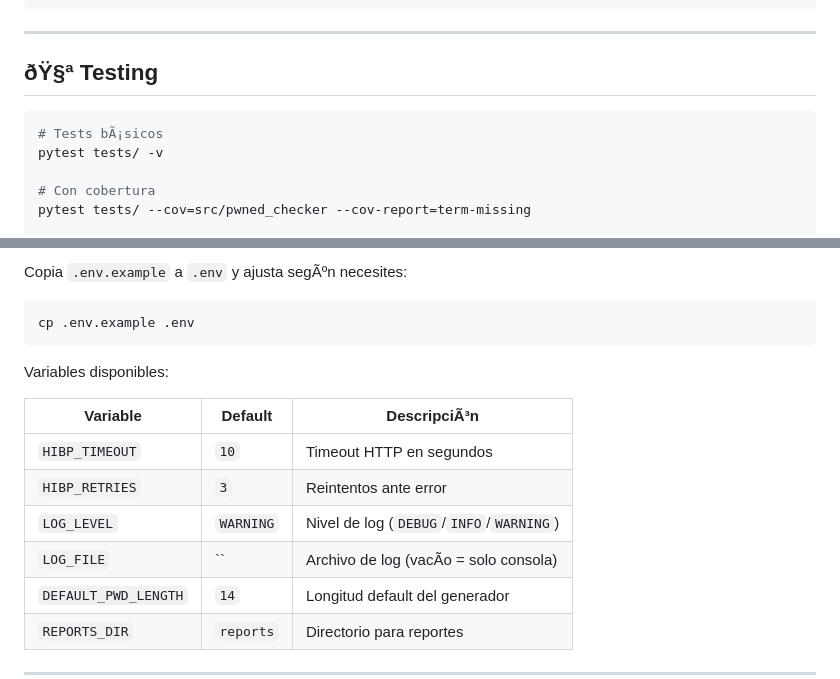
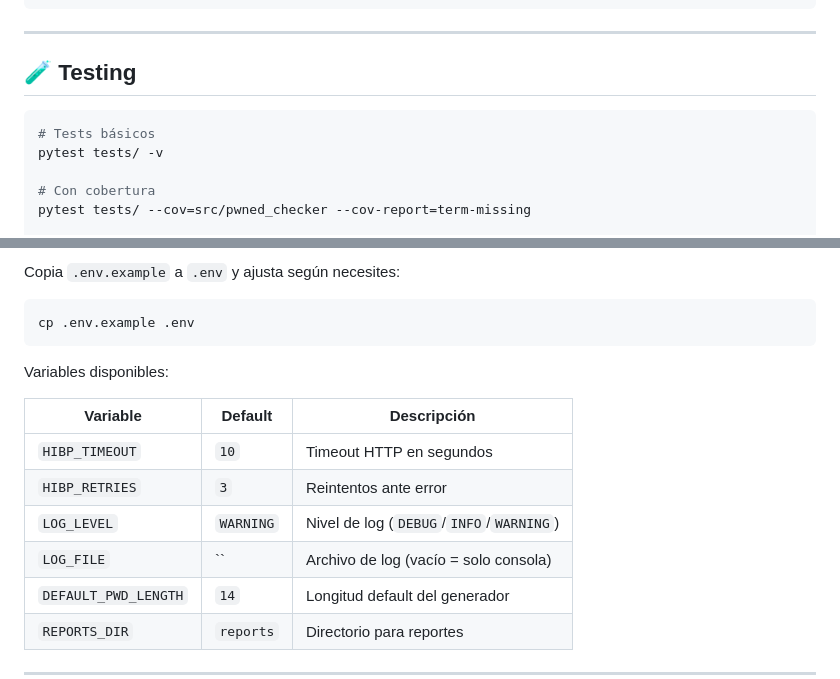
Before and after one commit to technssoluciones-dev/Pwned-PassChecker, a Markdown page: README.md, 2 parts joined by grey strips. Drawn GitHub-style.

````diff
--- a/README.md
+++ b/README.md
@@ -105,10 +103,10 @@ docker run --rm -it \
 
 ---
 
-## ðŸ§ª Testing
+## 🧪 Testing
 
 ```bash
-# Tests bÃ¡sicos
+# Tests básicos
 pytest tests/ -v
 
 # Con cobertura
@@ -125,5 +123,5 @@ make test-cov
 
-Copia `.env.example` a `.env` y ajusta segÃºn necesites:
+Copia `.env.example` a `.env` y ajusta según necesites:
 
 ```bash
 cp .env.example .env
@@ -131,12 +129,12 @@ cp .env.example .env
 
 Variables disponibles:
 
-| Variable | Default | DescripciÃ³n |
+| Variable | Default | Descripción |
 |---|---|---|
 | `HIBP_TIMEOUT` | `10` | Timeout HTTP en segundos |
 | `HIBP_RETRIES` | `3` | Reintentos ante error |
 | `LOG_LEVEL` | `WARNING` | Nivel de log (`DEBUG`/`INFO`/`WARNING`) |
-| `LOG_FILE` | `` | Archivo de log (vacÃ­o = solo consola) |
+| `LOG_FILE` | `` | Archivo de log (vacío = solo consola) |
 | `DEFAULT_PWD_LENGTH` | `14` | Longitud default del generador |
 | `REPORTS_DIR` | `reports` | Directorio para reportes |
 
````
Also changed, not shown: other parts of README.md (+37 -39 lines).
